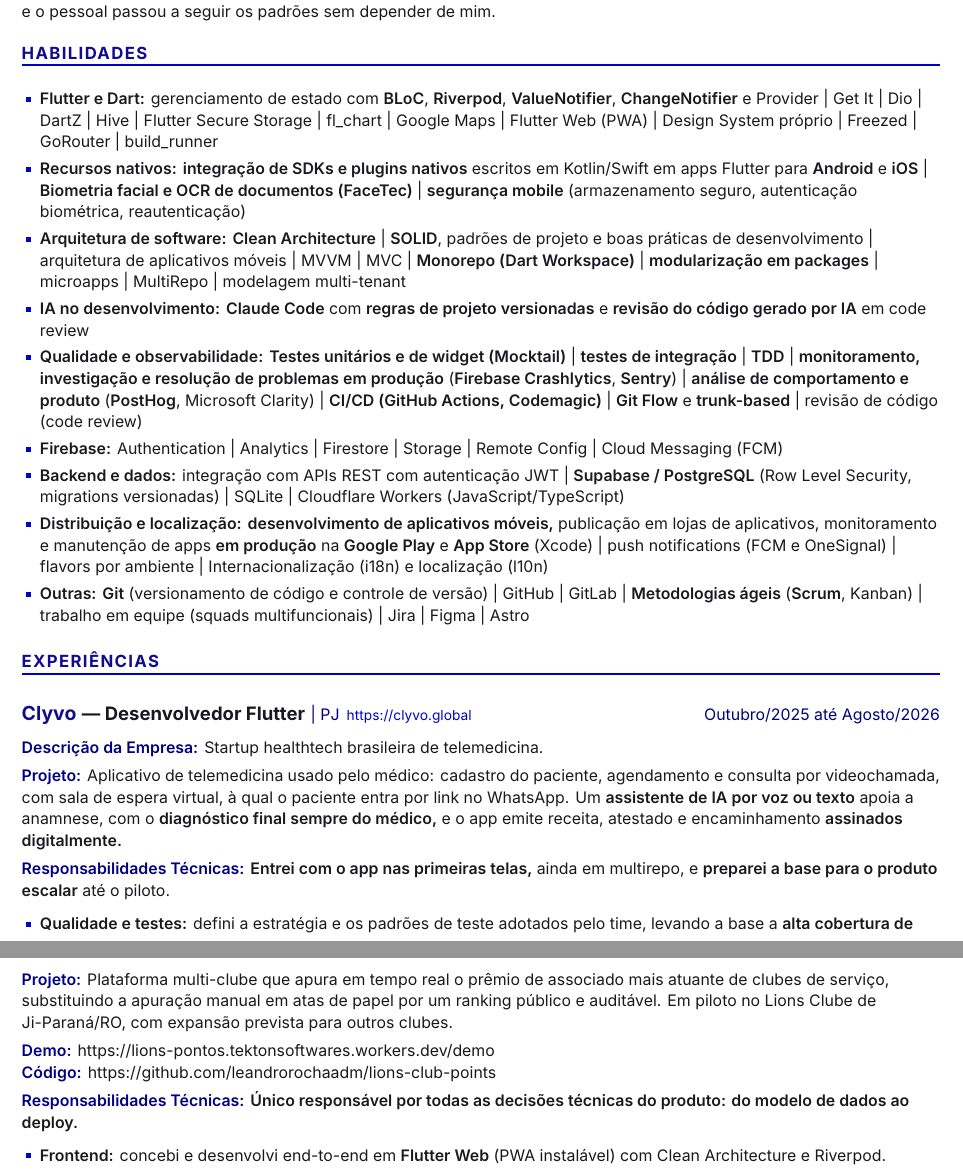
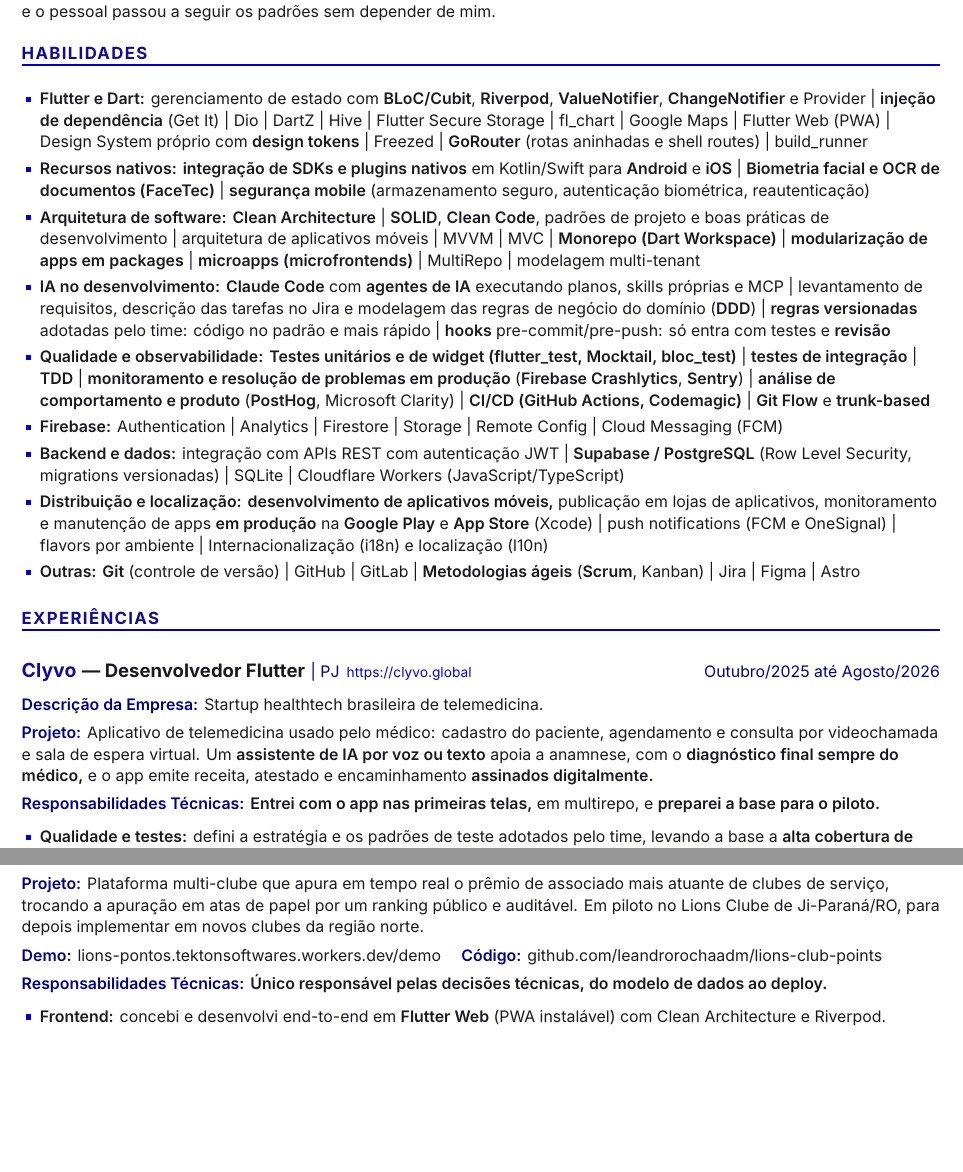
Before and after one commit to leandrorochaadm/leandrorochaadm, a LaTeX CV (curriculo-leandro-rocha-flutter.tex): two parts of pages 1 and 3 of 3 before the commit and two parts of pages 1 and 2 of 3 after it, joined at a grey line, cut so that both start at the same text, the shorter picture padded with empty space. Compiled offline with XeLaTeX; a missing font is replaced by an installed copy or a similar font.

Commit message:
docs(cv): add Cubit, go_router, testing tools and expand AI skills

```diff
--- a/curriculo-leandro-rocha-flutter.tex
+++ b/curriculo-leandro-rocha-flutter.tex
@@ -31,7 +31,7 @@
   pdftitle={Leandro Rocha de Brito — Desenvolvedor Mobile Flutter Pleno/Sênior},
   pdfauthor={Leandro Rocha de Brito},
   pdfsubject={Currículo — Desenvolvedor Mobile Flutter Pleno/Sênior},
-  pdfkeywords={Flutter, Dart, Mobile, Clean Architecture, SOLID, Riverpod, BLoC, ValueNotifier, ChangeNotifier, MVVM, Monorepo, Microapps, Testes, Testes de integração, TDD, Segurança mobile, Firebase, Firebase Authentication, Supabase, Claude Code, IA, Observabilidade, Monitoramento, Apps em produção, Sentry, PostHog, Firebase Crashlytics, Crash-free rate, Codemagic, GoRouter, Get It, Flutter Secure Storage, Biometria, Flavors, Design System, Squad, Scrum, Ágil, Metodologias ágeis, Trabalho em equipe, Gerenciamento de estado, Versionamento de código, Revisão de código, Padrões de projeto, Arquitetura de software, Resolução de problemas, Experiência do usuário, Foco na experiência do usuário, Controle de versão, Boas práticas de desenvolvimento, Arquitetura de aplicativos móveis, Desenvolvimento de aplicativos móveis, Desenvolvimento mobile, Engenharia de software, Integração com APIs, Publicação em lojas de aplicativos, Comunicação, Proatividade, Atenção aos detalhes, Pensamento analítico, Organização, Xcode, JWT, JavaScript, TypeScript, API REST, Android, iOS, CI/CD, GitHub Actions, Git, Testes unitários, Testes automatizados, App Store, Google Play, FaceTec, OCR},
+  pdfkeywords={Flutter, Dart, Mobile, Clean Architecture, SOLID, Riverpod, BLoC, Cubit, bloc\_test, ValueNotifier, ChangeNotifier, MVVM, Monorepo, Microapps, Microfrontends, Modularização, Clean Code, Injeção de dependência, Testes, Testes de integração, TDD, Segurança mobile, Firebase, Firebase Authentication, Supabase, Claude Code, IA, Agentes de IA, MCP, Git hooks, DDD, Levantamento de requisitos, Observabilidade, Monitoramento, Apps em produção, Sentry, PostHog, Firebase Crashlytics, Crash-free rate, Codemagic, GoRouter, go\_router, Shell routes, Get It, flutter\_test, Mocktail, Flutter Secure Storage, Biometria, Flavors, Design System, Design tokens, Squad, Scrum, Ágil, Metodologias ágeis, Trabalho em equipe, Gerenciamento de estado, Versionamento de código, Revisão de código, Padrões de projeto, Arquitetura de software, Resolução de problemas, Experiência do usuário, Foco na experiência do usuário, Controle de versão, Boas práticas de desenvolvimento, Arquitetura de aplicativos móveis, Desenvolvimento de aplicativos móveis, Desenvolvimento mobile, Engenharia de software, Integração com APIs, Publicação em lojas de aplicativos, Comunicação, Proatividade, Atenção aos detalhes, Pensamento analítico, Organização, Xcode, JWT, JavaScript, TypeScript, API REST, Android, iOS, CI/CD, GitHub Actions, Git, Testes unitários, Testes automatizados, App Store, Google Play, FaceTec, OCR},
   pdflang={pt-BR}
 }
 \usepackage{parskip}
@@ -165,15 +165,15 @@
 \sect{Habilidades}
 
 \begin{tight}
-  \item \lbl{Flutter e Dart:} gerenciamento de estado com \textbf{BLoC}, \textbf{Riverpod}, \textbf{ValueNotifier}, \textbf{ChangeNotifier} e Provider | Get It | Dio | DartZ | Hive | Flutter Secure Storage | fl\_chart | Google Maps | Flutter Web (PWA) | Design System próprio | Freezed | GoRouter | build\_runner
-  \item \lbl{Recursos nativos:} \textbf{integração de SDKs e plugins nativos} escritos em Kotlin/Swift em apps Flutter para \textbf{Android} e \textbf{iOS} | \textbf{Biometria facial e OCR de documentos (FaceTec)} | \textbf{segurança mobile} (armazenamento seguro, autenticação biométrica, reautenticação)
-  \item \lbl{Arquitetura de software:} \textbf{Clean Architecture} | \textbf{SOLID}, padrões de projeto e boas práticas de desenvolvimento | arquitetura de aplicativos móveis | MVVM | MVC | \textbf{Monorepo (Dart Workspace)} | \textbf{modularização em packages} | microapps | MultiRepo | modelagem multi-tenant
-  \item \lbl{IA no desenvolvimento:} \textbf{Claude Code} com \textbf{regras de projeto versionadas} e \textbf{revisão do código gerado por IA} em code review
-  \item \lbl{Qualidade e observabilidade:} \textbf{Testes unitários e de widget (Mocktail)} | \textbf{testes de integração} | \textbf{TDD} | \textbf{monitoramento, investigação e resolução de problemas em produção} (\textbf{Firebase Crashlytics}, \textbf{Sentry}) | \textbf{análise de comportamento e produto} (\textbf{PostHog}, Microsoft Clarity) | \textbf{CI/CD (GitHub Actions, Codemagic)} | \textbf{Git Flow} e \textbf{trunk-based} | revisão de código (code review)
+  \item \lbl{Flutter e Dart:} gerenciamento de estado com \textbf{BLoC/Cubit}, \textbf{Riverpod}, \textbf{ValueNotifier}, \textbf{ChangeNotifier} e Provider | \textbf{injeção de dependência} (Get It) | Dio | DartZ | Hive | Flutter Secure Storage | fl\_chart | Google Maps | Flutter Web (PWA) | Design System próprio com \textbf{design tokens} | Freezed | \textbf{GoRouter} (rotas aninhadas e shell routes) | build\_runner
+  \item \lbl{Recursos nativos:} \textbf{integração de SDKs e plugins nativos} em Kotlin/Swift para \textbf{Android} e \textbf{iOS} | \textbf{Biometria facial e OCR de documentos (FaceTec)} | \textbf{segurança mobile} (armazenamento seguro, autenticação biométrica, reautenticação)
+  \item \lbl{Arquitetura de software:} \textbf{Clean Architecture} | \textbf{SOLID}, \textbf{Clean Code}, padrões de projeto e boas práticas de desenvolvimento | arquitetura de aplicativos móveis | MVVM | MVC | \textbf{Monorepo (Dart Workspace)} | \textbf{modularização de apps em packages} | \textbf{microapps (microfrontends)} | MultiRepo | modelagem multi-tenant
+  \item \lbl{IA no desenvolvimento:} \textbf{Claude Code} com \textbf{agentes de IA} executando planos, skills próprias e MCP | levantamento de requisitos, descrição das tarefas no Jira e modelagem das regras de negócio do domínio (\textbf{DDD}) | \textbf{regras versionadas} adotadas pelo time: código no padrão e mais rápido | \textbf{hooks} pre-commit/pre-push: só entra com testes e \textbf{revisão}
+  \item \lbl{Qualidade e observabilidade:} \textbf{Testes unitários e de widget (flutter\_test, Mocktail, bloc\_test)} | \textbf{testes de integração} | \textbf{TDD} | \textbf{monitoramento e resolução de problemas em produção} (\textbf{Firebase Crashlytics}, \textbf{Sentry}) | \textbf{análise de comportamento e produto} (\textbf{PostHog}, Microsoft Clarity) | \textbf{CI/CD (GitHub Actions, Codemagic)} | \textbf{Git Flow} e \textbf{trunk-based}
   \item \lbl{Firebase:} Authentication | Analytics | Firestore | Storage | Remote Config | Cloud Messaging (FCM)
   \item \lbl{Backend e dados:} integração com APIs REST com autenticação JWT | \textbf{Supabase / PostgreSQL} (Row Level Security, migrations versionadas) | SQLite | Cloudflare Workers (JavaScript/TypeScript)
   \item \lbl{Distribuição e localização:} \textbf{desenvolvimento de aplicativos móveis,} publicação em lojas de aplicativos, monitoramento e manutenção de apps \textbf{em produção} na \textbf{Google Play} e \textbf{App Store} (Xcode) | push notifications (FCM e OneSignal) | flavors por ambiente | Internacionalização (i18n) e localização (l10n)
-  \item \lbl{Outras:} \textbf{Git} (versionamento de código e controle de versão) | GitHub | GitLab | \textbf{Metodologias ágeis} (\textbf{Scrum}, Kanban) | trabalho em equipe (squads multifuncionais) | Jira | Figma | Astro
+  \item \lbl{Outras:} \textbf{Git} (controle de versão) | GitHub | GitLab | \textbf{Metodologias ágeis} (\textbf{Scrum}, Kanban) | Jira | Figma | Astro
 \end{tight}
 
 % =================== EXPERIÊNCIAS ===================
@@ -184,13 +184,13 @@
 
 \fld{Descrição da Empresa:} Startup healthtech brasileira de telemedicina.
 
-\fld{Projeto:} Aplicativo de telemedicina usado pelo médico: cadastro do paciente, agendamento e consulta por videochamada, com sala de espera virtual, à qual o paciente entra por link no WhatsApp. Um \textbf{assistente de IA por voz ou texto} apoia a anamnese, com o \textbf{diagnóstico final sempre do médico,} e o app emite receita, atestado e encaminhamento \textbf{assinados digitalmente.}
+\fld{Projeto:} Aplicativo de telemedicina usado pelo médico: cadastro do paciente, agendamento e consulta por videochamada e sala de espera virtual. Um \textbf{assistente de IA por voz ou texto} apoia a anamnese, com o \textbf{diagnóstico final sempre do médico,} e o app emite receita, atestado e encaminhamento \textbf{assinados digitalmente.}
 
-\fld{Responsabilidades Técnicas:} \textbf{Entrei com o app nas primeiras telas,} ainda em multirepo, e \textbf{preparei a base para o produto escalar} até o piloto.
+\fld{Responsabilidades Técnicas:} \textbf{Entrei com o app nas primeiras telas,} em multirepo, e \textbf{preparei a base para o piloto.}
 \begin{tight}
-  \item \lbl{Qualidade e testes:} defini a estratégia e os padrões de teste adotados pelo time, levando a base a \textbf{alta cobertura de testes automatizados} (unitários e de widget em Mocktail). \textbf{Bugs e regressões pararam de voltar,} o time \textbf{reduziu retrabalho} e a empresa ganhou confiança para \textbf{levar o produto ao piloto com médicos reais testando no dia a dia e ao pré-lançamento.}
-  \item \lbl{Code review e produção:} \textbf{introduzi a prática de code review} no time mobile, atuando como revisor: \textbf{menos bugs chegaram à produção} e o time passou a seguir os padrões sem depender de mim. Investiguei os incidentes reportados durante o piloto.
-  \item \lbl{Arquitetura:} \textbf{conduzi a migração de multirepo para monorepo} em Dart Workspace e \textbf{estruturei o crescimento do app de cinco telas para 31 módulos de negócio} em packages, refatorando as telas existentes para Clean Architecture por módulo (data, domain, presentation). O que antes exigia publicar vários repositórios passou a \textbf{sair em um PR,} as entregas ficaram mais rápidas e acabaram as \textbf{quebras por descompasso de versão.} \textbf{Riverpod} no app e \textbf{BLoC} no SDK do assistente de IA, que \textbf{mantive e evoluí}; \textbf{ampliei o design system} e o isolei, com o SDK, em packages compartilhados entre os apps.
+  \item \lbl{Qualidade e testes:} defini a estratégia e os padrões de teste adotados pelo time, levando a base a \textbf{alta cobertura de testes automatizados} (unitários e de widget em Mocktail). \textbf{Bugs e regressões pararam de voltar,} o time \textbf{reduziu retrabalho} e a empresa ganhou confiança para \textbf{levar o produto ao piloto e ao pré-lançamento.}
+  \item \lbl{Code review e produção:} \textbf{introduzi a prática de code review} no time mobile, atuando como revisor: \textbf{menos bugs chegaram à produção} e o time passou a seguir os padrões sem depender de mim. Investiguei os incidentes do piloto.
+  \item \lbl{Arquitetura:} \textbf{conduzi a migração de multirepo para monorepo} em Dart Workspace e \textbf{estruturei o crescimento do app de cinco telas para 31 módulos de negócio} em packages, refatorando as telas para Clean Architecture por módulo (data, domain, presentation). O que antes exigia publicar vários repositórios passou a \textbf{sair em um PR,} as entregas ficaram mais rápidas e acabaram as \textbf{quebras por descompasso de versão.} \textbf{Riverpod} no app e \textbf{BLoC} no SDK do assistente de IA, que \textbf{mantive e evoluí}; \textbf{ampliei o design system} e o isolei, com o SDK, em packages compartilhados entre os apps.
   \item \lbl{Teleconsulta e onboarding:} \textbf{mantive e evoluí} o módulo de videochamada; \textbf{integrei a biometria facial e o OCR de documentos} (FaceTec, SDK nativo em Kotlin/Swift) no cadastro do médico, com tratamento de falha e cancelamento de captura; \textbf{tratei erro e reautenticação} no fluxo de \textbf{assinatura digital}.
 \end{tight}
 
@@ -234,14 +234,13 @@
 
 \job{\href{http://lions-pontos.tektonsoftwares.workers.dev}{Lions Pontos}}{Lions Club de Ji-Paraná Centro}{Voluntário}{Julho/2026 até o momento}{}
 
-\fld{Descrição da Empresa:} Clube de serviço do Lions Clubs International; desenvolvo e opero a plataforma como voluntário, sem remuneração.
+\fld{Descrição da Empresa:} Clube de serviço do Lions Clubs International; trabalho voluntário, sem remuneração.
 
-\fld{Projeto:} Plataforma multi-clube que apura em tempo real o prêmio de associado mais atuante de clubes de serviço, substituindo a apuração manual em atas de papel por um ranking público e auditável. Em piloto no Lions Clube de Ji-Paraná/RO, com expansão prevista para outros clubes.
+\fld{Projeto:} Plataforma multi-clube que apura em tempo real o prêmio de associado mais atuante de clubes de serviço, trocando a apuração em atas de papel por um ranking público e auditável. Em piloto no Lions Clube de Ji-Paraná/RO, para depois implementar em novos clubes da região norte.
 
-\fld{Demo:} \href{http://lions-pontos.tektonsoftwares.workers.dev/demo}{https://lions-pontos.tektonsoftwares.workers.dev/demo}\\
-\fld{Código:} \href{http://github.com/leandrorochaadm/lions-club-points}{https://github.com/leandrorochaadm/lions-club-points}
+\fld{Demo:} \href{http://lions-pontos.tektonsoftwares.workers.dev/demo}{lions-pontos.tektonsoftwares.workers.dev/demo} \quad \fld{Código:} \href{http://github.com/leandrorochaadm/lions-club-points}{github.com/leandrorochaadm/lions-club-points}
 
-\fld{Responsabilidades Técnicas:} \textbf{Único responsável por todas as decisões técnicas do produto: do modelo de dados ao deploy.}
+\fld{Responsabilidades Técnicas:} \textbf{Único responsável pelas decisões técnicas, do modelo de dados ao deploy.}
 \begin{tight}
   \item \lbl{Frontend:} concebi e desenvolvi end-to-end em \textbf{Flutter Web} (PWA instalável) com Clean Architecture e Riverpod.
   \item \lbl{Backend e dados:} \textbf{Supabase/Postgres} com modelagem \textbf{multi-tenant}; como cada clube só pode ver os próprios dados, o isolamento é garantido por \textbf{Row Level Security no banco} e não na aplicação. Deploy em \textbf{Cloudflare Workers}.
```
Also changed, not shown: README.md, curriculo-leandro-rocha-flutter.pdf, curriculo-leandro-rocha-flutter.tex (8 more changed lines).
